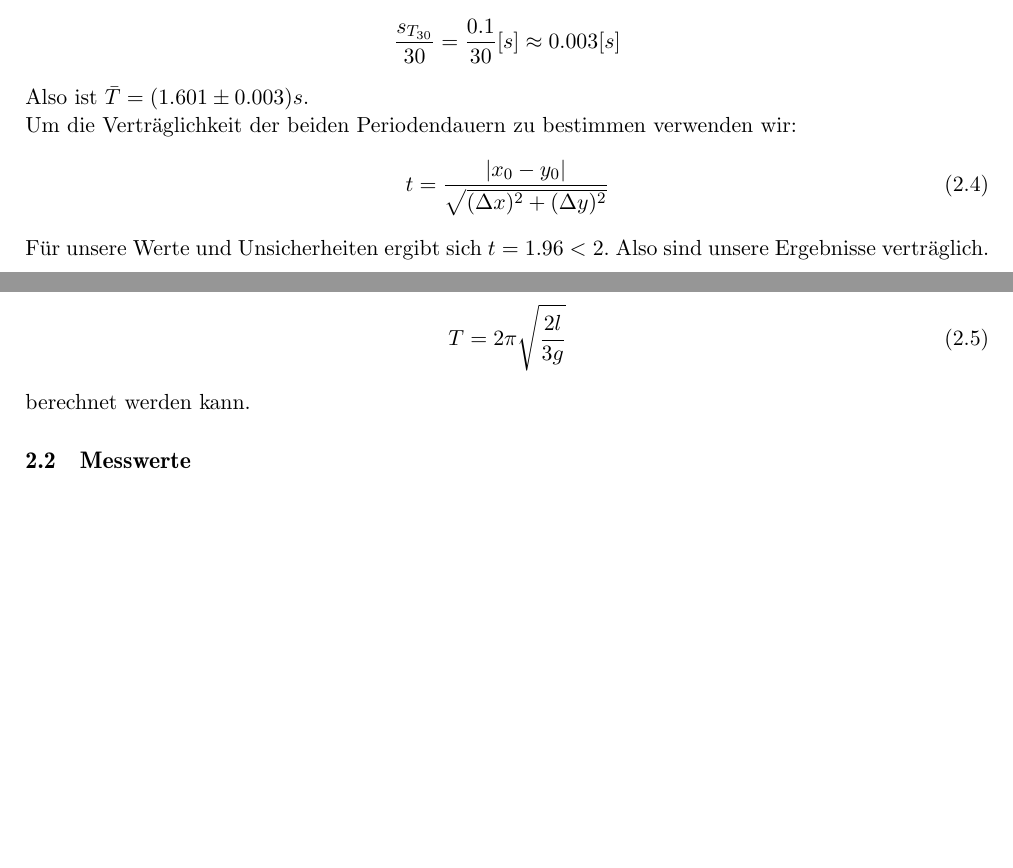
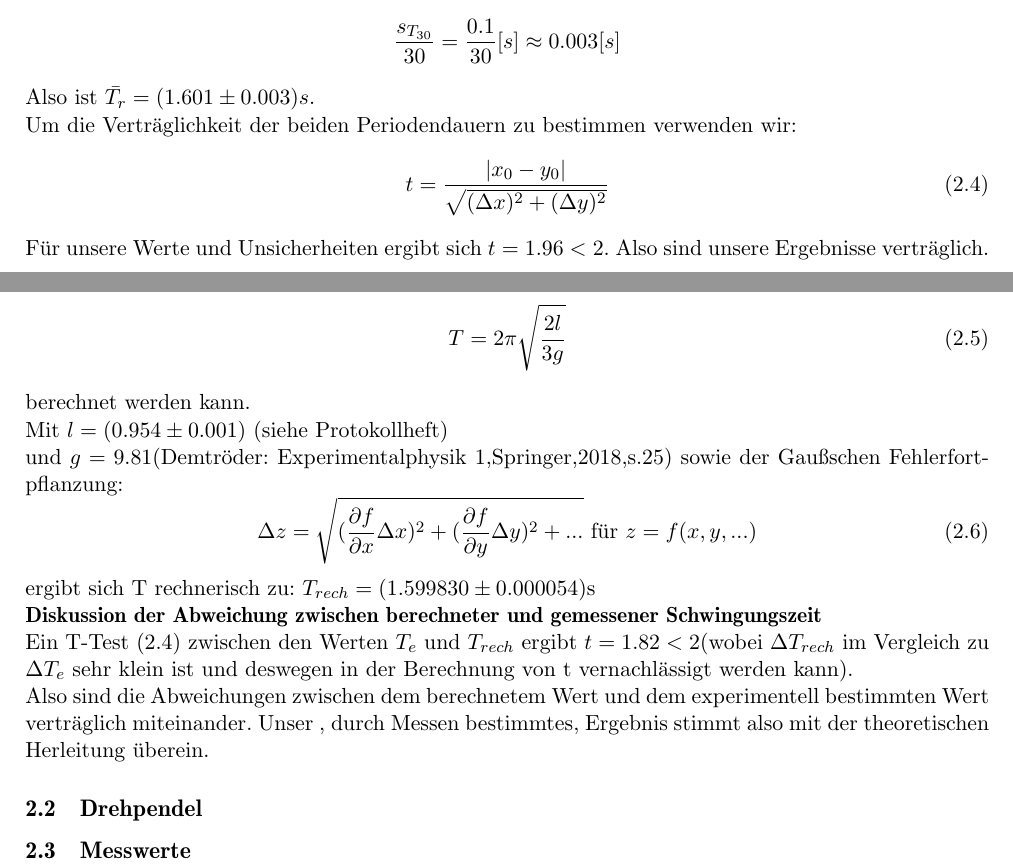
Before and after one commit to quector/ap-1-protokoll, a LaTeX document (VorlageProtokoll17.tex): two parts of pages 4 and 5 of 7, joined at a grey line, cut so that both start at the same text, the shorter picture padded with empty space. Compiled offline with pdfLaTeX.

Commit message:
Versuchsteil 3 vorerst fertig

```diff
--- a/VorlageProtokoll17.tex
+++ b/VorlageProtokoll17.tex
@@ -214,7 +214,7 @@ Die Kreisfrequenz $\omega$ liefert uns durch folgende Zusammenhänge die Periode
 	\bar{T}=\frac{T_{30}}{30}
 	\end{equation*}
 	Mit einer Standardabweichung von $$\frac{s_{T_{30}}}{30}=\frac{0.1}{30}[s]\approx 0.003[s]$$
-	Also ist $\bar{T}=(1.601\pm 0.003)s$. \\
+	Also ist $\bar{T_r}=(1.601\pm 0.003)s$. \\
 	Um die Verträglichkeit der beiden Periodendauern zu bestimmen verwenden wir:
 	\begin{equation}
 	t=\frac{ |x_0 -y_0|}{\sqrt{(\Delta x)^2 + (\Delta y)^2}}
@@ -239,7 +239,25 @@ Die Kreisfrequenz $\omega$ liefert uns durch folgende Zusammenhänge die Periode
 	\begin{equation}
 	T=2\pi \sqrt{\frac{2l}{3g}}
 	\end{equation}
-	berechnet werden kann.
+	berechnet werden kann.\\
+	Mit $l=(0.954\pm 0.001)$ (siehe Protokollheft) \\ und $g=9.81$(Demtröder: Experimentalphysik 1,Springer,2018,s.25)
+	sowie der Gaußschen Fehlerfortpflanzung:
+	\begin{equation}
+	\Delta z = \sqrt{(\frac{\partial f}{\partial x}\Delta x)^2 +(\frac {\partial f}{\partial y} \Delta y)^2+...} \text{   für   } z=f(x,y,...)
+	\end{equation}
+	ergibt sich T rechnerisch zu: $T_{rech}=(1.599830\pm0.000054)$s\\
+	{\bf Diskussion der Abweichung zwischen berechneter und gemessener Schwingungszeit}\\
+	Ein T-Test (2.4) zwischen den Werten $T_e$ und $T_{rech}$ ergibt $t=1.82<2$(wobei $\Delta T_{rech}$ im Vergleich zu $\Delta T_e$ sehr klein ist und deswegen in der Berechnung von t vernachlässigt werden kann).\\
+	Also sind die Abweichungen zwischen dem berechnetem Wert und dem experimentell bestimmten Wert
+	verträglich miteinander. Unser , durch Messen bestimmtes, Ergebnis stimmt also mit der theoretischen Herleitung überein.
+
+
+	\subsection{Drehpendel}
+
+
+
+
+
 
 
 
```
Also changed, not shown: VorlageProtokoll17.tex (2 more changed lines).
